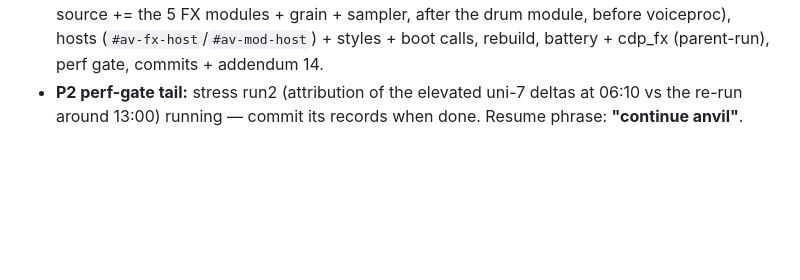
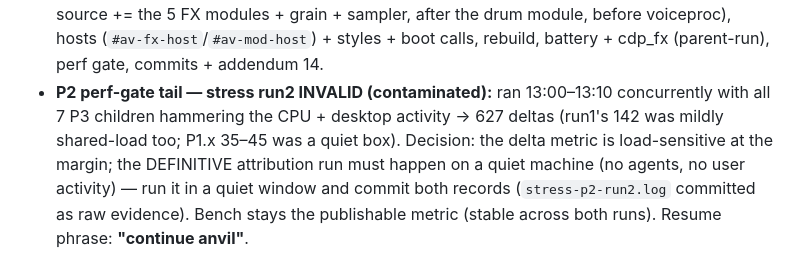
Before and after one commit to ModdySwag/Anvil, a Markdown page: CONTINUATION-2026-10-06.md, the part around the change. Drawn GitHub-style; blank space fills up the shorter version.

Commit message:
P2 stress run2 (raw, INVALID as comparison): 627 deltas — ran concurrent with all 7 P3 children + desktop load; definitive attribution deferred to a quiet window; bench stays stable (128 @ 47.1%)

```diff
--- a/CONTINUATION-2026-10-06.md
+++ b/CONTINUATION-2026-10-06.md
@@ -415,5 +415,9 @@ PROGRAM (resume from the latest addendum; waves may split across sessions):
   processor branches, build.py concat (worklet source += the 5 FX modules + grain + sampler, after
   the drum module, before voiceproc), hosts (`#av-fx-host`/`#av-mod-host`) + styles + boot calls,
   rebuild, battery + cdp_fx (parent-run), perf gate, commits + addendum 14.
-- **P2 perf-gate tail:** stress run2 (attribution of the elevated uni-7 deltas at 06:10 vs the
-  re-run around 13:00) running — commit its records when done. Resume phrase: **"continue anvil"**.
+- **P2 perf-gate tail — stress run2 INVALID (contaminated):** ran 13:00–13:10 concurrently with all 7
+  P3 children hammering the CPU + desktop activity → 627 deltas (run1's 142 was mildly shared-load
+  too; P1.x 35–45 was a quiet box). Decision: the delta metric is load-sensitive at the margin; the
+  DEFINITIVE attribution run must happen on a quiet machine (no agents, no user activity) — run it in
+  a quiet window and commit both records (`stress-p2-run2.log` committed as raw evidence). Bench
+  stays the publishable metric (stable across both runs). Resume phrase: **"continue anvil"**.
```
Also changed, not shown: renders/p1-stress.png, 14 other files.
